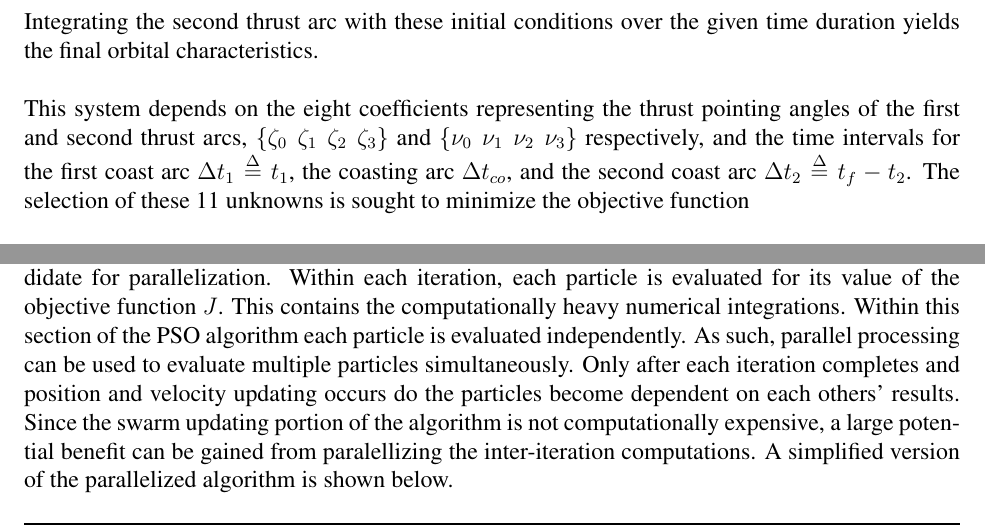
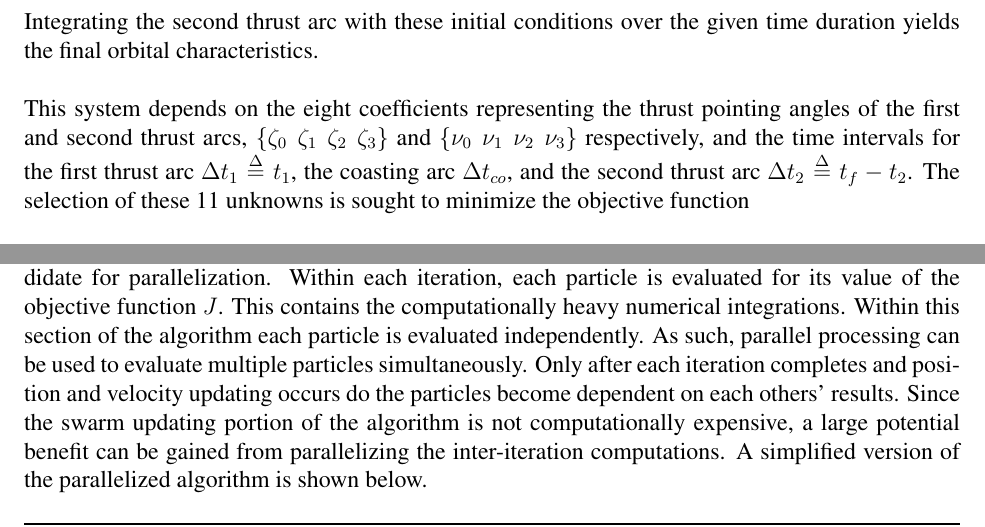
Before and after one commit to srich36/thesis_written, a LaTeX thesis (master.tex, which reads mainmatter/Problem_Statement.tex): two parts of pages 17 and 19 of 37, joined at a grey line, cut so that both start at the same text. Compiled offline with pdfLaTeX.

Commit message:
Complete third review of first draft for problem statement

```diff
--- a/mainmatter/Problem_Statement.tex
+++ b/mainmatter/Problem_Statement.tex
@@ -254,8 +254,8 @@ r_2 = \dfrac{a(1-e^2)}{1+e\cos{f_2}}
 \noindent Integrating the second thrust arc with these initial conditions over the given time duration yields the final orbital characteristics. \newline
 
 \noindent This system depends on the eight coefficients representing the thrust pointing angles of the first and second thrust arcs,
-$\{\zeta_0 \; \zeta_1 \; \zeta_2 \; \zeta_3 \}$ and $\{\nu_0 \; \nu_1 \; \nu_2 \; \nu_3 \}$ respectively, and the time intervals for the first coast arc
-$\Delta t_1 \overset{\Delta}{=} t_1$, the coasting arc $\Delta t_{co}$, and the second coast arc $\Delta t_2 \overset{\Delta}{=} t_f-t_2 $.
+$\{\zeta_0 \; \zeta_1 \; \zeta_2 \; \zeta_3 \}$ and $\{\nu_0 \; \nu_1 \; \nu_2 \; \nu_3 \}$ respectively, and the time intervals for the first thrust arc
+$\Delta t_1 \overset{\Delta}{=} t_1$, the coasting arc $\Delta t_{co}$, and the second thrust arc $\Delta t_2 \overset{\Delta}{=} t_f-t_2 $.
 The selection of these 11 unknowns is sought to minimize the objective function
 
 \begin{equation}
@@ -384,9 +384,9 @@ c_i = \dfrac{(1+rand(0,1))}{2} \quad c_c = 1.49445(rand(0,1)) \quad c_s = 1.4944
 \section{Parallelization}
 
 \noindent The conditions referenced within section \ref{problemSelection} make the finite thrust transfer problem a good candidate for parallelization.
-Within each iteration, each particle is evaluated for its value of the objective function $J$. This  contains the computationally heavy numerical integrations. Within this section of the PSO algorithm each particle is evaluated independently.
+Within each iteration, each particle is evaluated for its value of the objective function $J$. This  contains the computationally heavy numerical integrations. Within this section of the algorithm each particle is evaluated independently.
 As such, parallel processing can be used to evaluate multiple particles simultaneously. Only after each iteration completes and position and velocity updating occurs do the particles become dependent on each others' results. Since
-the swarm updating portion of the algorithm is not computationally expensive, a large potential benefit can be gained from paralellizing the inter-iteration computations. A simplified version of the parallelized algorithm is shown below.
+the swarm updating portion of the algorithm is not computationally expensive, a large potential benefit can be gained from parallelizing the inter-iteration computations. A simplified version of the parallelized algorithm is shown below.
 
 \begin{algorithm}[H]
     \caption{Simplified parallel PSO Pseudocode}
```
Also changed, not shown: master.pdf, mainmatter/Problem_Statement.tex (2 more changed lines).
